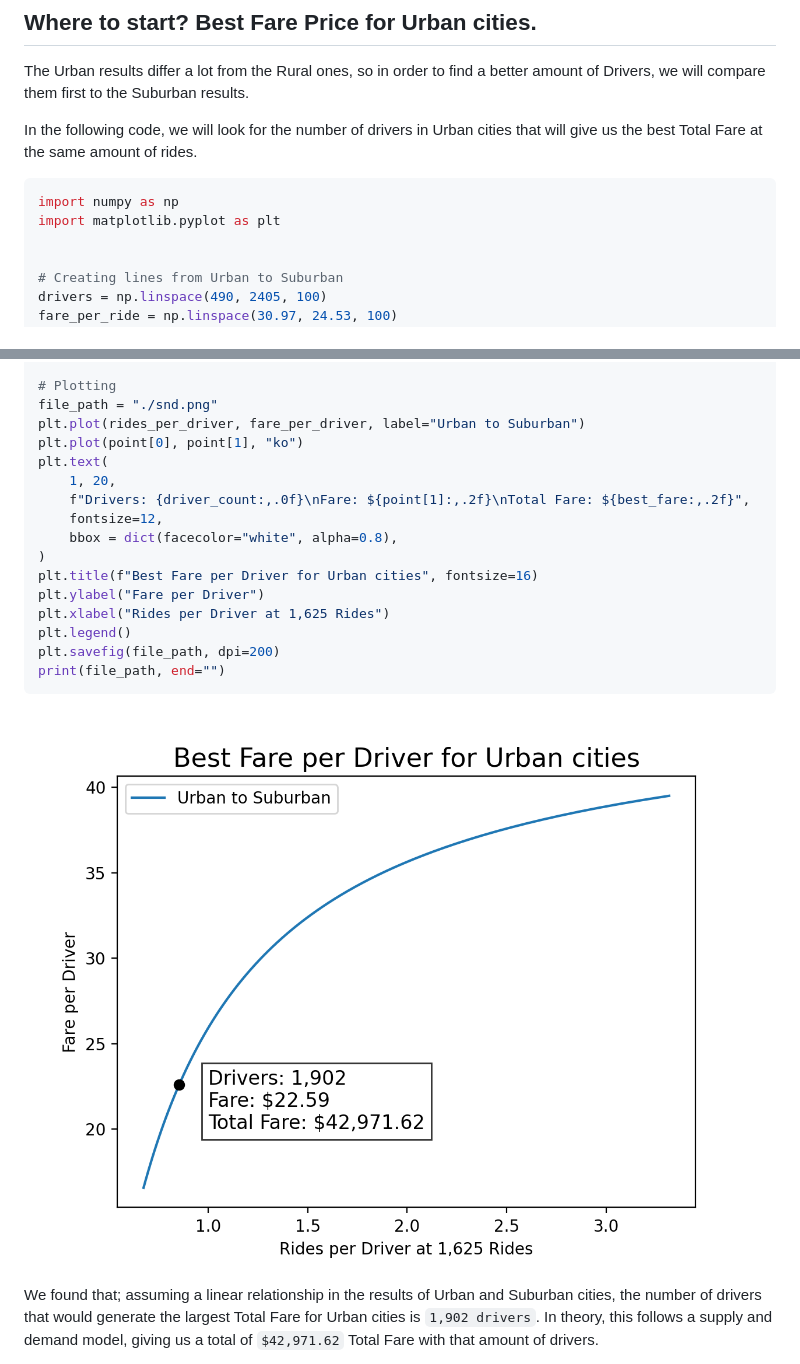
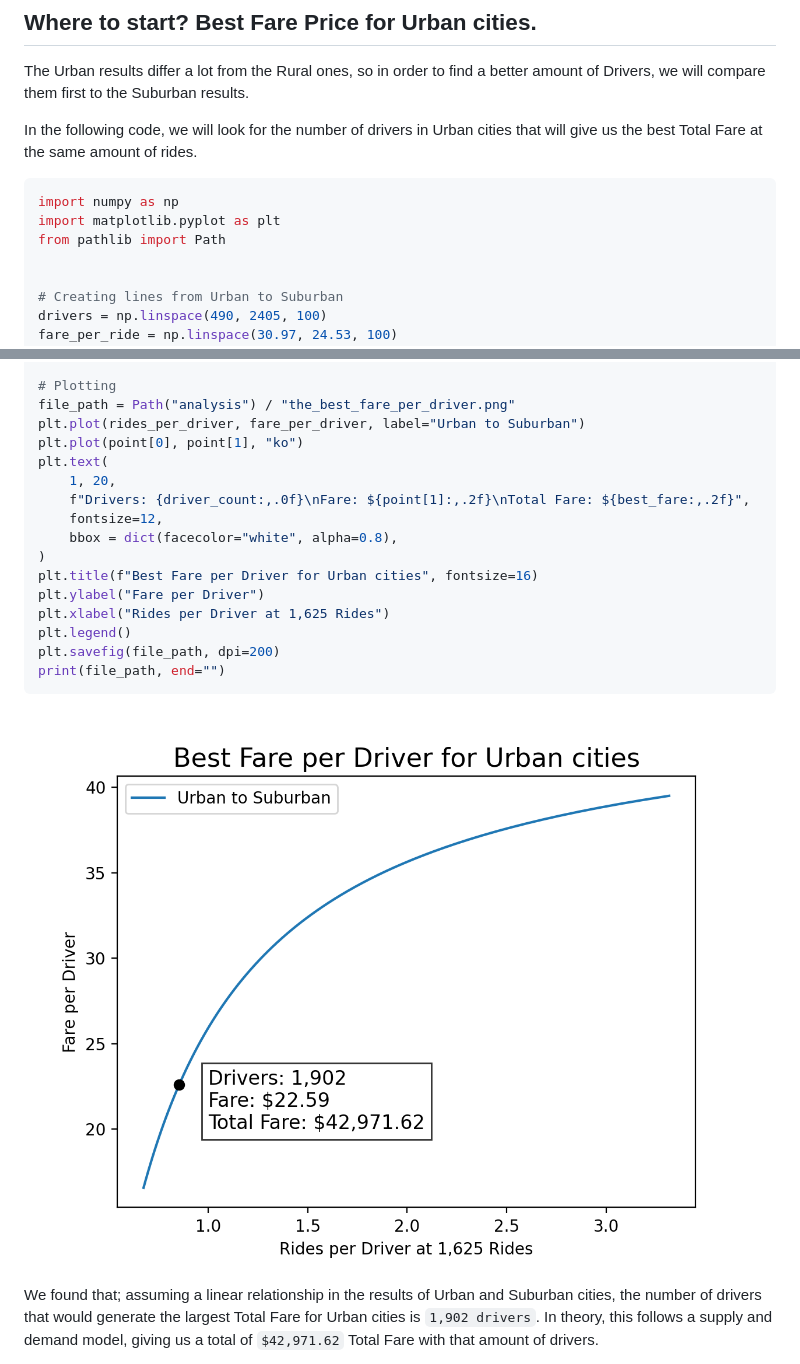
Before and after one commit to AlbertoV5/tec-data-05-matplotlib, a Markdown page: readme.md, 2 parts joined by grey strips. Rendered like a GitHub page.

Commit message:
Small fixes to image path

````diff
--- a/readme.md
+++ b/readme.md
@@ -32,6 +32,7 @@ In the following code, we will look for the number of drivers in Urban cities th
 ```python
 import numpy as np
 import matplotlib.pyplot as plt
+from pathlib import Path
 
 
 # Creating lines from Urban to Suburban
@@ -50,7 +51,7 @@ driver_count = drivers[m]
 best_fare = total_fares[m]
 
 # Plotting
-file_path = "./snd.png"
+file_path = Path("analysis") / "the_best_fare_per_driver.png"
 plt.plot(rides_per_driver, fare_per_driver, label="Urban to Suburban")
 plt.plot(point[0], point[1], "ko")
 plt.text(
@@ -67,7 +68,7 @@ plt.savefig(file_path, dpi=200)
 print(file_path, end="")
 ```
 
-![img](./snd.png)
+![img](analysis/the_best_fare_per_driver.png)
 
 We found that; assuming a linear relationship in the results of Urban and Suburban cities, the number of drivers that would generate the largest Total Fare for Urban cities is `1,902 drivers`. In theory, this follows a supply and demand model, giving us a total of `$42,971.62` Total Fare with that amount of drivers.
 
````
Also changed, not shown: analysis/the_best_fare_per_driver.png (renamed from snd.png), 2 other files.
